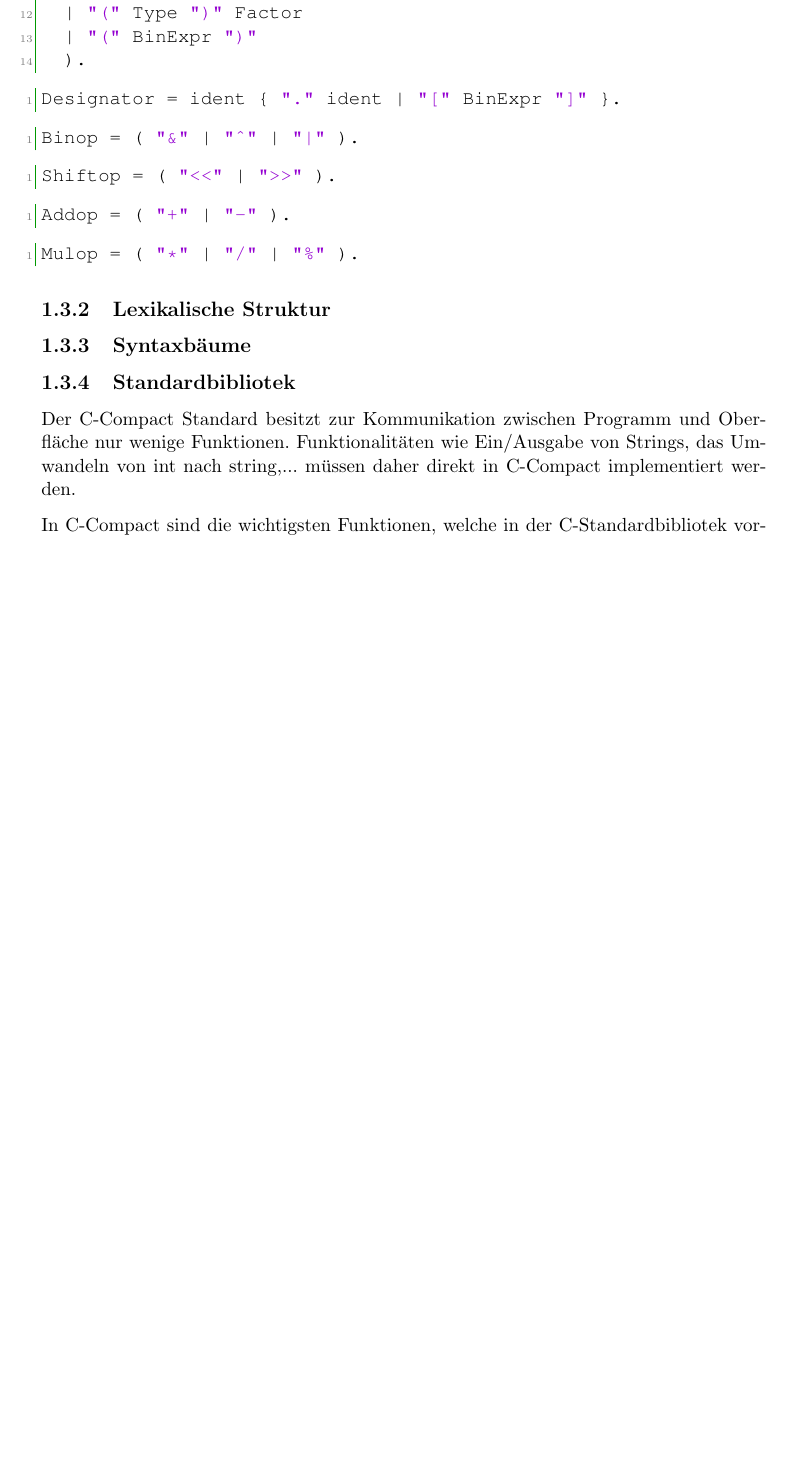
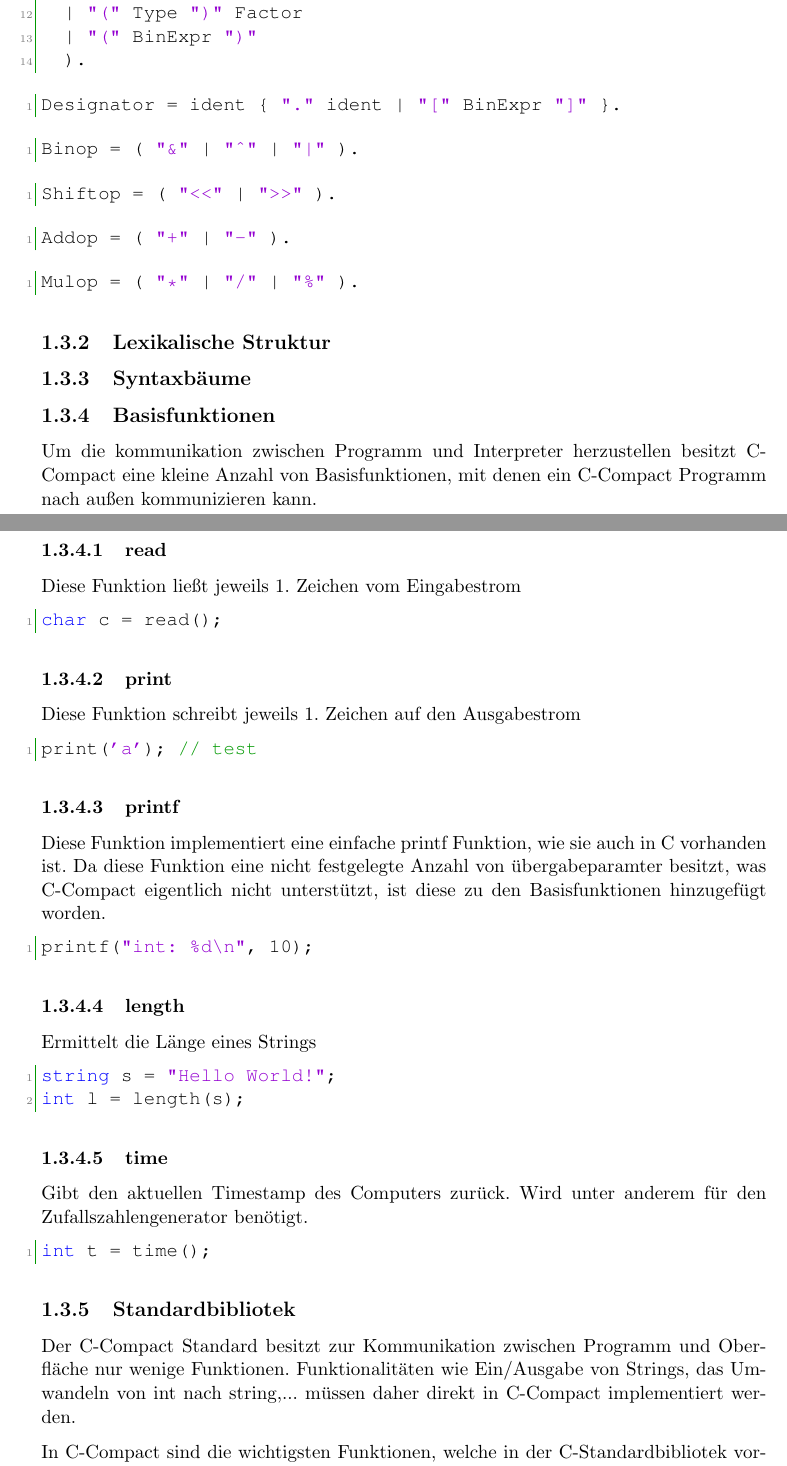
Before and after one commit to Projekt-CMM/CMM, a LaTeX book (doc/de/Vorlage_DA.tex, which reads doc/de/chapters/compiler/03-04-basic-methodes.tex, doc/de/chapters/compiler/03-04-standard-library.tex, doc/de/chapters/compiler/03-05-standard-library.tex): part of page 12 of 19 before the commit and two parts of pages 12 and 13 of 20 after it, the two joined at a grey line, cut so that both start at the same text, the shorter picture padded with empty space. Compiled offline with pdfLaTeX.

Commit message:
[enh][doc] improve german documentation

```diff
--- /dev/null
+++ b/doc/de/chapters/compiler/03-04-basic-methodes.tex
@@ -0,0 +1,53 @@
+%!TEX root=../Vorlage_DA.tex
+%	########################################################
+% 				Realisierte Lösungen
+%	########################################################
+
+\subsection{Basisfunktionen}
+
+Um die kommunikation zwischen Programm und Interpreter herzustellen besitzt C-Compact eine kleine Anzahl von Basisfunktionen, mit denen ein C-Compact Programm nach außen kommunizieren kann.
+
+\subsubsection{read}
+
+Diese Funktion ließt jeweils 1. Zeichen vom Eingabestrom
+
+\begin{lstlisting}[language=CMM]
+char c = read();
+\end{lstlisting}
+
+\subsubsection{print}
+
+Diese Funktion schreibt jeweils 1. Zeichen auf den Ausgabestrom
+
+\begin{lstlisting}[language=CMM]
+print('a'); // test
+\end{lstlisting}
+
+\subsubsection{printf}
+
+Diese Funktion implementiert eine einfache printf Funktion, wie sie auch in C vorhanden  ist. Da diese Funktion eine nicht festgelegte Anzahl von \"ubergabeparamter besitzt, was C-Compact eigentlich nicht unterst\"utzt, ist diese zu den Basisfunktionen hinzugef\"ugt worden.
+
+\begin{lstlisting}[language=CMM]
+printf("int: %d\n", 10);
+\end{lstlisting}
+
+\subsubsection{length}
+
+Ermittelt die L\"ange eines Strings
+
+\begin{lstlisting}[language=CMM]
+string s = "Hello World!";
+int l = length(s);
+\end{lstlisting}
+
+\subsubsection{time}
+
+Gibt den aktuellen Timestamp des Computers zur\"uck. Wird unter anderem f\"ur den Zufallszahlengenerator ben\"otigt.
+
+\begin{lstlisting}[language=CMM]
+int t = time();
+\end{lstlisting}
+
+%\subsubsection{__is_def_type__}
+
+%\subsubsection{__assert__}
--- a/doc/de/chapters/compiler/03-04-standard-library.tex
+++ /dev/null
@@ -1,10 +0,0 @@
-%!TEX root=../Vorlage_DA.tex
-%	########################################################
-% 				Lexikalische Struktur
-%	########################################################
-
-\subsection{Standardbibliotek}
-
-Der C-Compact Standard besitzt zur Kommunikation zwischen Programm und Oberfläche nur wenige Funktionen. Funktionalitäten wie Ein/Ausgabe von Strings, das Umwandeln von int nach string,... müssen daher direkt in C-Compact implementiert werden.
-
-In C-Compact sind die wichtigsten Funktionen, welche in der C-Standardbibliotek vorkommen nachimplementiert.
--- /dev/null
+++ b/doc/de/chapters/compiler/03-05-standard-library.tex
@@ -0,0 +1,10 @@
+%!TEX root=../Vorlage_DA.tex
+%	########################################################
+% 				Lexikalische Struktur
+%	########################################################
+
+\subsection{Standardbibliotek}
+
+Der C-Compact Standard besitzt zur Kommunikation zwischen Programm und Oberfläche nur wenige Funktionen. Funktionalitäten wie Ein/Ausgabe von Strings, das Umwandeln von int nach string,... müssen daher direkt in C-Compact implementiert werden.
+
+In C-Compact sind die wichtigsten Funktionen, welche in der C-Standardbibliotek vorkommen nachimplementiert.
--- a/doc/de/includes/htl_definintions.tex
+++ b/doc/de/includes/htl_definintions.tex
@@ -167,6 +167,16 @@
  }
 \makeatother
 
+%	%%%%%%%%%%%%%%%%%%%%%%%%%%%%%%%%%%%%%%%%%%%%%%%%%%%%%%%%
+% 	C-Compact
+\lstdefinelanguage{CMM}{
+        keywords={bool, int, float, char, string},
+		alsoletter={\{,\}\\,/,*,:,-,\#,.},
+        comment=[l]{//},
+        morecomment=[s]{/*}{*/},
+        morestring=[b]',
+        morestring=[b]"
+}
 
 %	%%%%%%%%%%%%%%%%%%%%%%%%%%%%%%%%%%%%%%%%%%%%%%%%%%%%%%%%
 % 	EBNF
```
Also changed, not shown: doc/de/chapters/compiler/01-theory.tex (+10 -0 lines), doc/de/chapters/compiler/03-realized_methode.tex (+6 -1 lines), doc/de/chapters/compiler/03-05-standard-library.tex (25 more changed lines).
